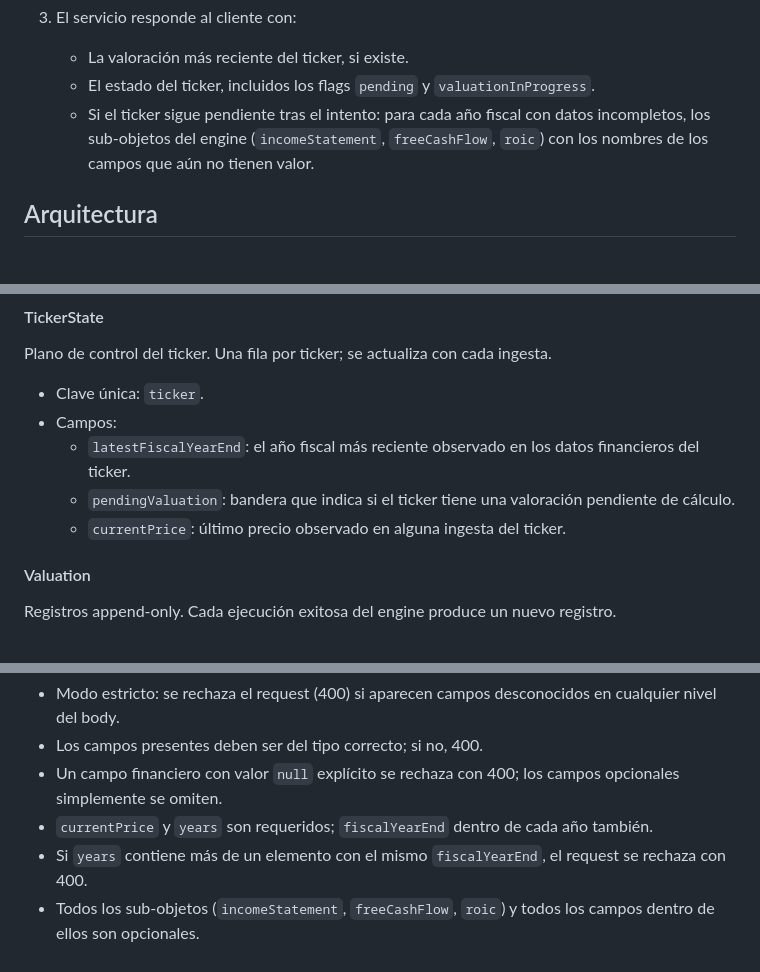
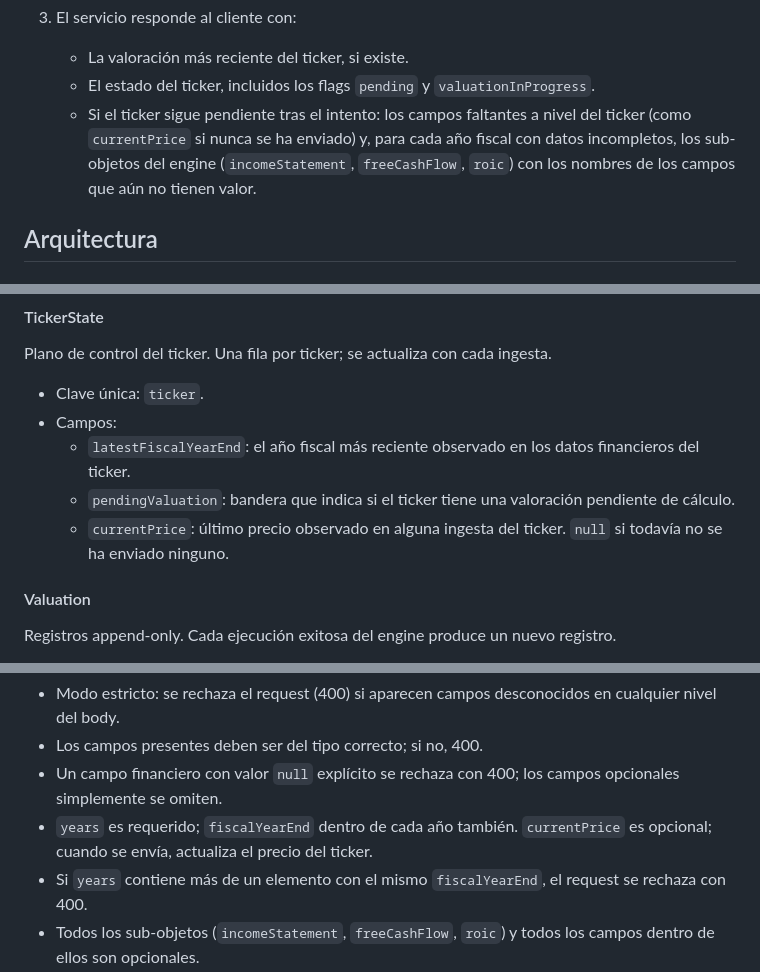
Before and after one commit to kaybe-tech/market-watcher, a Markdown page: docs/prd/pipeline.md, 3 parts joined by grey strips. Drawn GitHub-style.

```diff
--- a/docs/prd/pipeline.md
+++ b/docs/prd/pipeline.md
@@ -123,7 +123,7 @@ Describe cómo el cliente accede a la valoración vigente de un ticker y al esta
 3. El servicio responde al cliente con:
    - La valoración más reciente del ticker, si existe.
    - El estado del ticker, incluidos los flags `pending` y `valuationInProgress`.
-   - Si el ticker sigue pendiente tras el intento: para cada año fiscal con datos incompletos, los sub-objetos del engine (`incomeStatement`, `freeCashFlow`, `roic`) con los nombres de los campos que aún no tienen valor.
+   - Si el ticker sigue pendiente tras el intento: los campos faltantes a nivel del ticker (como `currentPrice` si nunca se ha enviado) y, para cada año fiscal con datos incompletos, los sub-objetos del engine (`incomeStatement`, `freeCashFlow`, `roic`) con los nombres de los campos que aún no tienen valor.
 
 ## Arquitectura
 
@@ -213,7 +213,7 @@ Plano de control del ticker. Una fila por ticker; se actualiza con cada ingesta.
 - Campos:
   - `latestFiscalYearEnd`: el año fiscal más reciente observado en los datos financieros del ticker.
   - `pendingValuation`: bandera que indica si el ticker tiene una valoración pendiente de cálculo.
-  - `currentPrice`: último precio observado en alguna ingesta del ticker.
+  - `currentPrice`: último precio observado en alguna ingesta del ticker. `null` si todavía no se ha enviado ninguno.
 
 #### Valuation
 
@@ -322,7 +322,7 @@ Recibe los datos financieros de una empresa desde un cliente. El servicio es agn
 - Modo estricto: se rechaza el request (400) si aparecen campos desconocidos en cualquier nivel del body.
 - Los campos presentes deben ser del tipo correcto; si no, 400.
 - Un campo financiero con valor `null` explícito se rechaza con 400; los campos opcionales simplemente se omiten.
-- `currentPrice` y `years` son requeridos; `fiscalYearEnd` dentro de cada año también.
+- `years` es requerido; `fiscalYearEnd` dentro de cada año también. `currentPrice` es opcional; cuando se envía, actualiza el precio del ticker.
 - Si `years` contiene más de un elemento con el mismo `fiscalYearEnd`, el request se rechaza con 400.
 - Todos los sub-objetos (`incomeStatement`, `freeCashFlow`, `roic`) y todos los campos dentro de ellos son opcionales.
 - `years` puede venir vacío: se acepta y no se procesa. La respuesta sigue siendo `200 OK` con `{ success: true }` y no dispara valoración.
```
Also changed, not shown: other parts of docs/prd/pipeline.md (+17 -14 lines).
